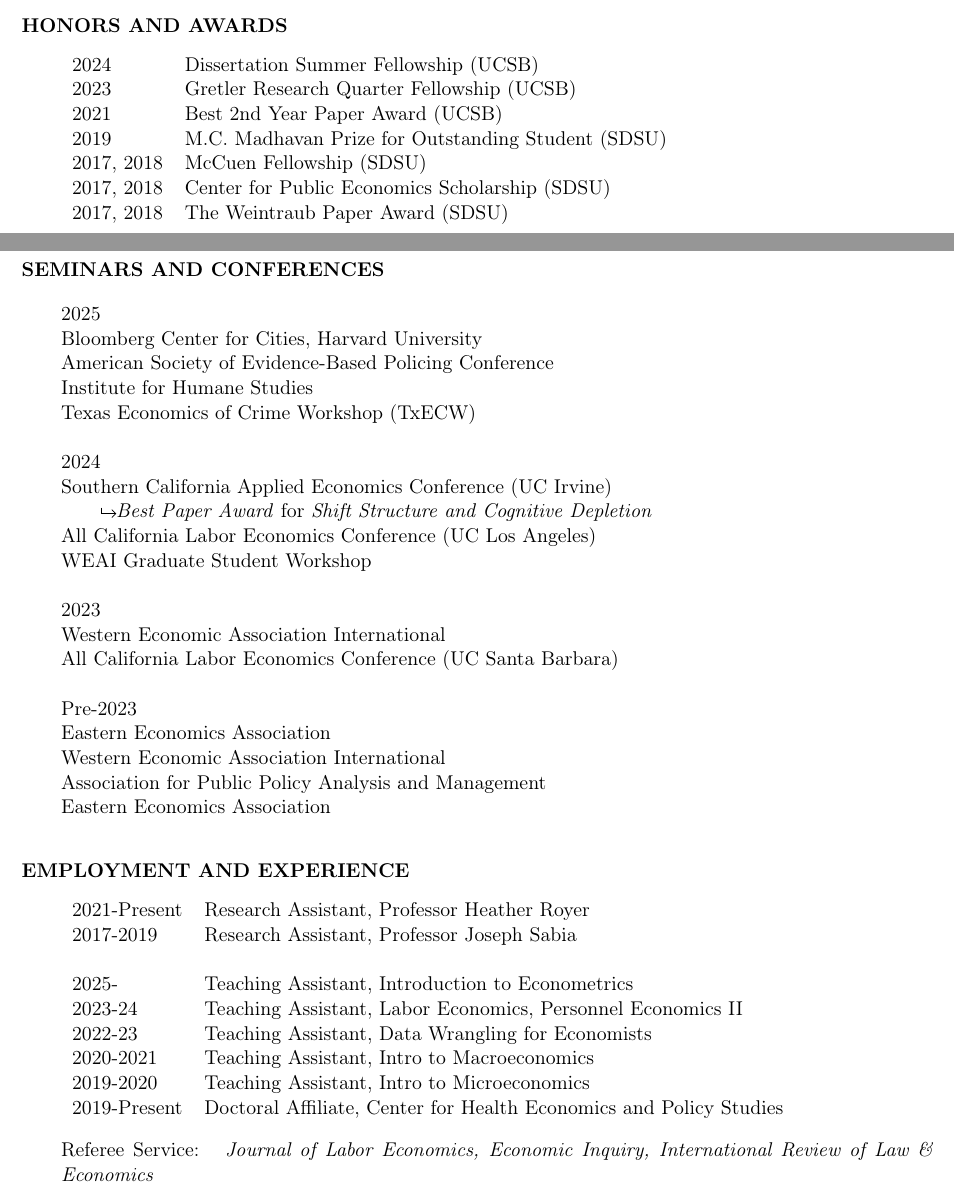
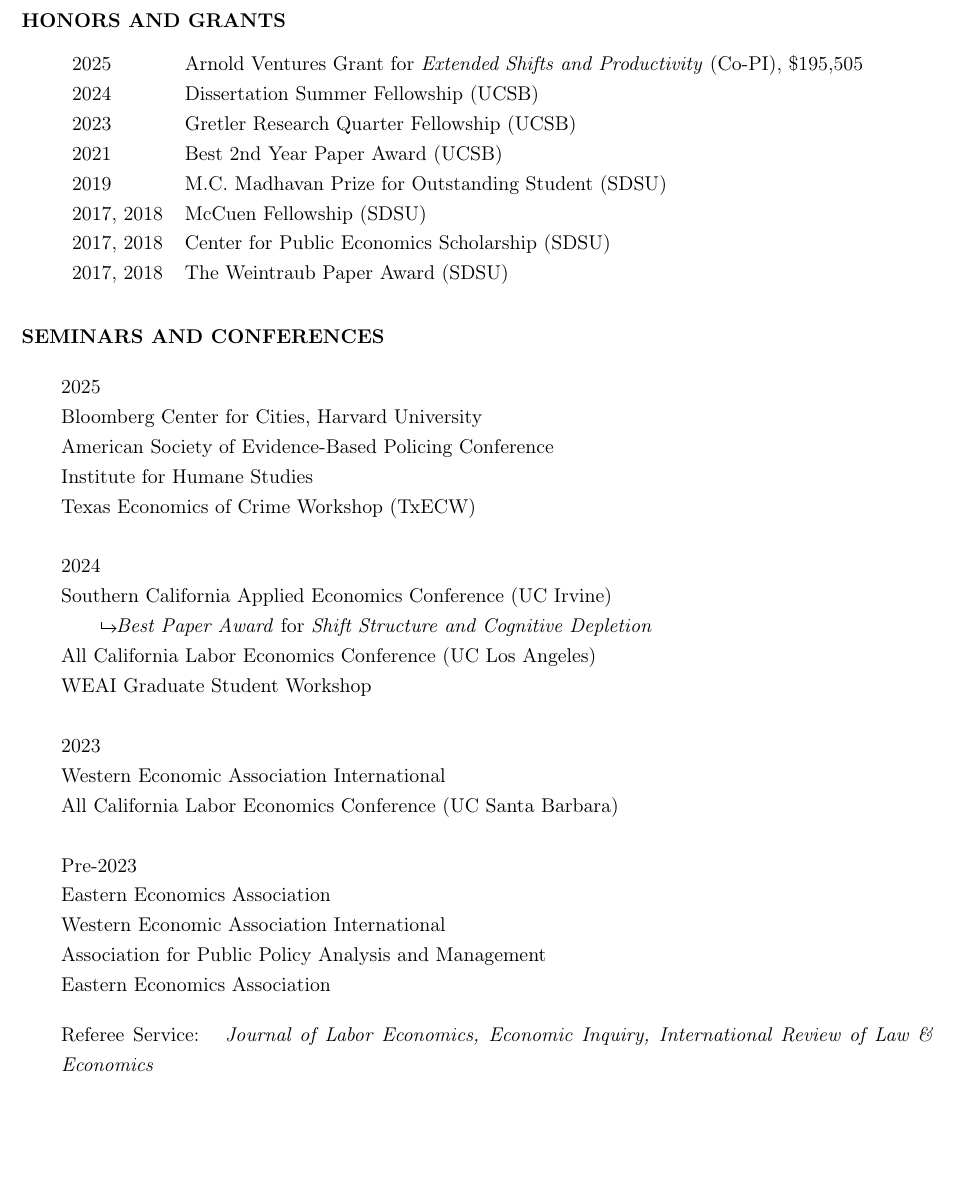
Before and after one commit to Ferrazares/ferrazares.github.io, a LaTeX CV (assets/cv.tex): two parts of pages 1 and 2 of 2 before the commit and part of page 2 of 2 after it, the two joined at a grey line, cut so that both start at the same text, the shorter picture padded with empty space. Compiled offline with pdfLaTeX.

Commit message:
update cv

```diff
--- a/assets/cv.tex
+++ b/assets/cv.tex
@@ -2,7 +2,7 @@
 \usepackage[english]{babel}
 \usepackage[utf8x]{inputenc}
 \usepackage[T1]{fontenc}
-\usepackage[left=1.1in, right=.75in, top=.75in, bottom=.75in]{geometry}
+\usepackage[left=1.1in, right=.75in, top=1in, bottom=.75in]{geometry}
 \usepackage{graphicx}
 \usepackage{dcolumn}
 \usepackage{booktabs}
@@ -38,8 +38,8 @@
 \newcommand\mc[1]{\multicolumn{1}{c}{#1}}% <---
 \interfootnotelinepenalty=10000
 \setlength{\parindent}{0em}
-% \onehalfspacing
-\singlespacing
+\onehalfspacing
+% \singlespacing
 
 
 
@@ -161,15 +163,16 @@
 
 \vskip 2em
-\hspace{-2em}\textbf{HONORS AND AWARDS}\vskip .5em
+\hspace{-2em}\textbf{HONORS AND GRANTS}\vskip .5em
 \vskip .5em
 
 \begin{tabular}{ ll }
-    2024       & Dissertation Summer Fellowship (UCSB)              \\
-    2023       & Gretler Research Quarter Fellowship (UCSB)         \\
-    2021       & Best 2nd Year Paper Award (UCSB)                   \\
-    2019       & M.C. Madhavan Prize for Outstanding Student (SDSU) \\
-    2017, 2018 & McCuen Fellowship (SDSU)                           \\
-    2017, 2018 & Center for Public Economics Scholarship (SDSU)     \\
+    2025       & Arnold Ventures Grant for \emph{Extended Shifts and Productivity} (Co-PI), \$195,505 \\
+    2024       & Dissertation Summer Fellowship (UCSB)                                                \\
+    2023       & Gretler Research Quarter Fellowship (UCSB)                                           \\
+    2021       & Best 2nd Year Paper Award (UCSB)                                                     \\
+    2019       & M.C. Madhavan Prize for Outstanding Student (SDSU)                                   \\
+    2017, 2018 & McCuen Fellowship (SDSU)                                                             \\
+    2017, 2018 & Center for Public Economics Scholarship (SDSU)                                       \\
     2017, 2018 & The Weintraub Paper Award (SDSU)
 \end{tabular}
 
@@ -206,21 +209,21 @@
 Eastern Economics Association
 
 
-\vskip 2em
-\hspace{-2em}\textbf{EMPLOYMENT AND EXPERIENCE}\vskip .5em
-\vskip .5em
+% \vskip 2em
+% \hspace{-2em}\textbf{EMPLOYMENT AND EXPERIENCE}\vskip .5em
+% \vskip .5em
 
-\begin{tabular}{ll}
-    2021-Present & Research Assistant, Professor Heather Royer                        \\
-    2017-2019    & Research Assistant, Professor Joseph Sabia                         \\
-    \\
-    2025-        & Teaching Assistant, Introduction to Econometrics                   \\
-    2023-24      & Teaching Assistant, Labor Economics, Personnel Economics II        \\
-    2022-23      & Teaching Assistant, Data Wrangling for Economists                  \\
-    2020-2021    & Teaching Assistant, Intro to Macroeconomics                        \\
-    2019-2020    & Teaching Assistant, Intro to Microeconomics                        \\
-    2019-Present & Doctoral Affiliate, Center for Health Economics and Policy Studies \\
-\end{tabular}
+% \begin{tabular}{ll}
+%     2021-Present & Research Assistant, Professor Heather Royer                        \\
+%     2017-2019    & Research Assistant, Professor Joseph Sabia                         \\
+%     \\
+%     2025-        & Teaching Assistant, Introduction to Econometrics                   \\
+%     2023-24      & Teaching Assistant, Labor Economics, Personnel Economics II        \\
+%     2022-23      & Teaching Assistant, Data Wrangling for Economists                  \\
+%     2020-2021    & Teaching Assistant, Intro to Macroeconomics                        \\
+%     2019-2020    & Teaching Assistant, Intro to Microeconomics                        \\
+%     2019-Present & Doctoral Affiliate, Center for Health Economics and Policy Studies \\
+% \end{tabular}
 
 \vskip 1em
 Referee Service: \textit{
```
Also changed, not shown: assets/cv.pdf, assets/cv.tex (4 more changed lines).
